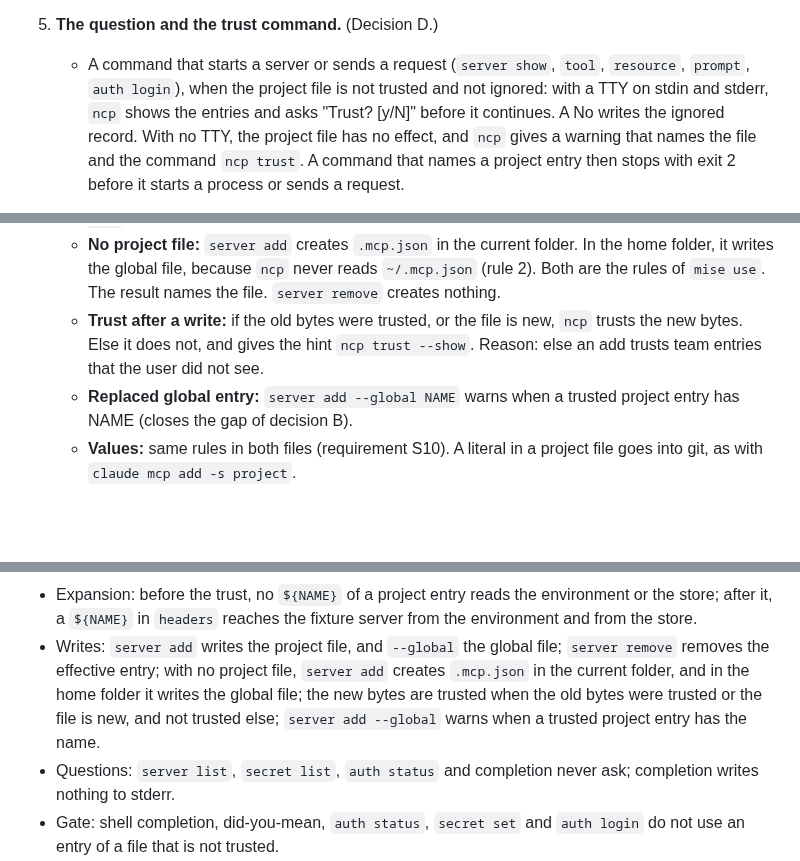
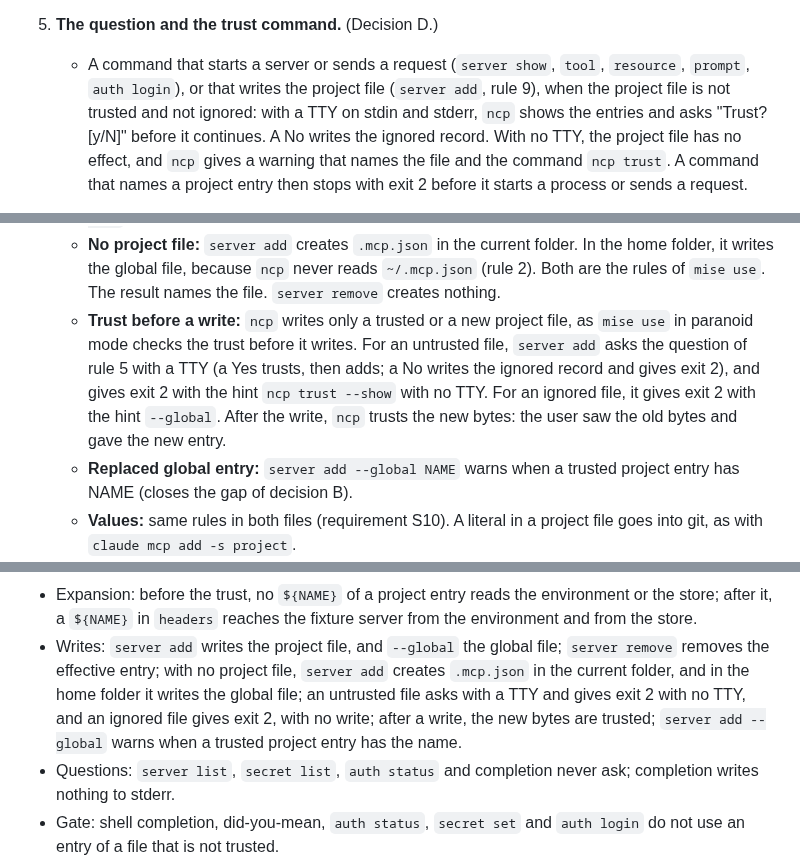
Before and after one commit to darcien/ncp, a Markdown page: docs/design/project-config.md, 3 parts joined by grey strips. GitHub-like rendering; blank space fills up the shorter version.

Commit message:
docs(design): check the trust of the project file before a write
server add writes only a trusted or a new project file, as mise use
does in paranoid mode. An entry in an untrusted file does nothing, so
the add asks for trust first, or stops with no TTY.

```diff
--- a/docs/design/project-config.md
+++ b/docs/design/project-config.md
@@ -156,7 +156,8 @@ Accepted risks:
 
 5. **The question and the trust command.** (Decision D.)
    - A command that starts a server or sends a request (`server show`,
-     `tool`, `resource`, `prompt`, `auth login`), when the project file is
+     `tool`, `resource`, `prompt`, `auth login`), or that writes the
+     project file (`server add`, rule 9), when the project file is
      not trusted and not ignored: with a TTY on stdin and stderr, `ncp` shows
      the entries and asks "Trust? [y/N]" before it continues. A No writes
      the ignored record. With no TTY, the project file has no effect, and
@@ -246,10 +247,14 @@ Accepted risks:
      folder. In the home folder, it writes the global file, because `ncp`
      never reads `~/.mcp.json` (rule 2). Both are the rules of `mise use`.
      The result names the file. `server remove` creates nothing.
-   - **Trust after a write:** if the old bytes were trusted, or the file
-     is new, `ncp` trusts the new bytes. Else it does not, and gives the
-     hint `ncp trust --show`. Reason: else an add trusts team entries that
-     the user did not see.
+   - **Trust before a write:** `ncp` writes only a trusted or a new
+     project file, as `mise use` in paranoid mode checks the trust before
+     it writes. For an untrusted file, `server add` asks the question of
+     rule 5 with a TTY (a Yes trusts, then adds; a No writes the ignored
+     record and gives exit 2), and gives exit 2 with the hint `ncp trust
+     --show` with no TTY. For an ignored file, it gives exit 2 with the
+     hint `--global`. After the write, `ncp` trusts the new bytes: the
+     user saw the old bytes and gave the new entry.
    - **Replaced global entry:** `server add --global NAME` warns when a
      trusted project entry has NAME (closes the gap of decision B).
    - **Values:** same rules in both files (requirement S10). A literal in
@@ -316,9 +321,9 @@ Accepted risks:
 - Writes: `server add` writes the project file, and `--global` the
   global file; `server remove` removes the effective entry; with no
   project file, `server add` creates `.mcp.json` in the current folder,
-  and in the home folder it writes the global file; the new bytes are
-  trusted when the old bytes were trusted or the file is new, and not
-  trusted else; `server add --global` warns when a trusted project entry
+  and in the home folder it writes the global file; an untrusted file
+  asks with a TTY and gives exit 2 with no TTY, and an ignored file gives
+  exit 2, with no write; after a write, the new bytes are trusted; `server add --global` warns when a trusted project entry
   has the name.
 - Questions: `server list`, `secret list`, `auth status` and completion
   never ask; completion writes nothing to stderr.
```
